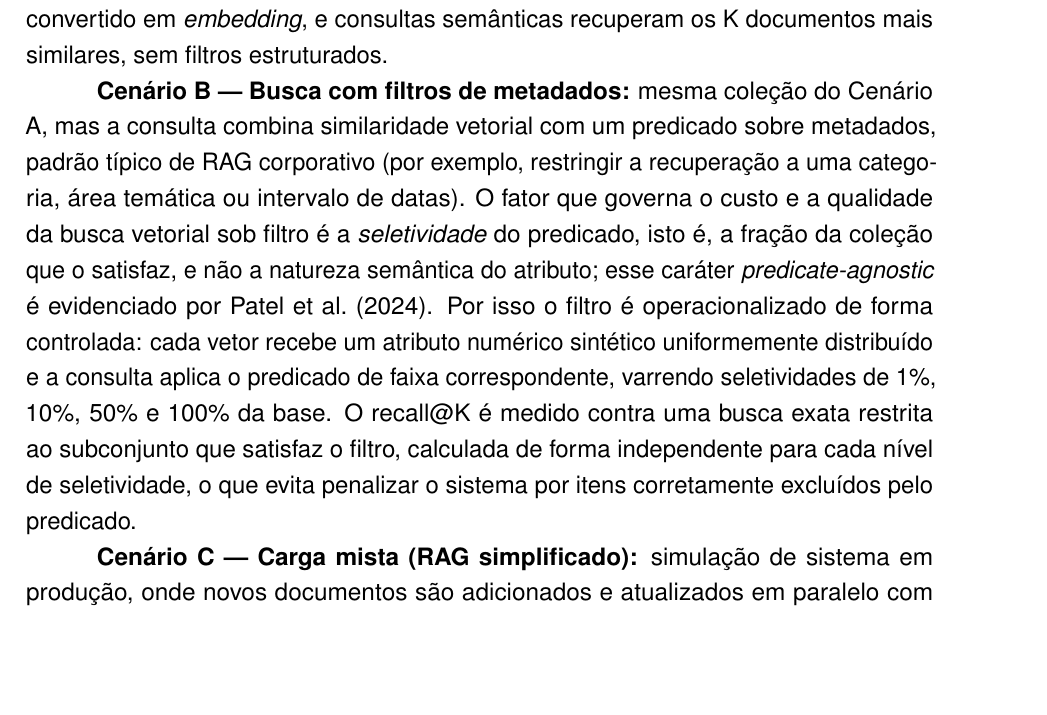
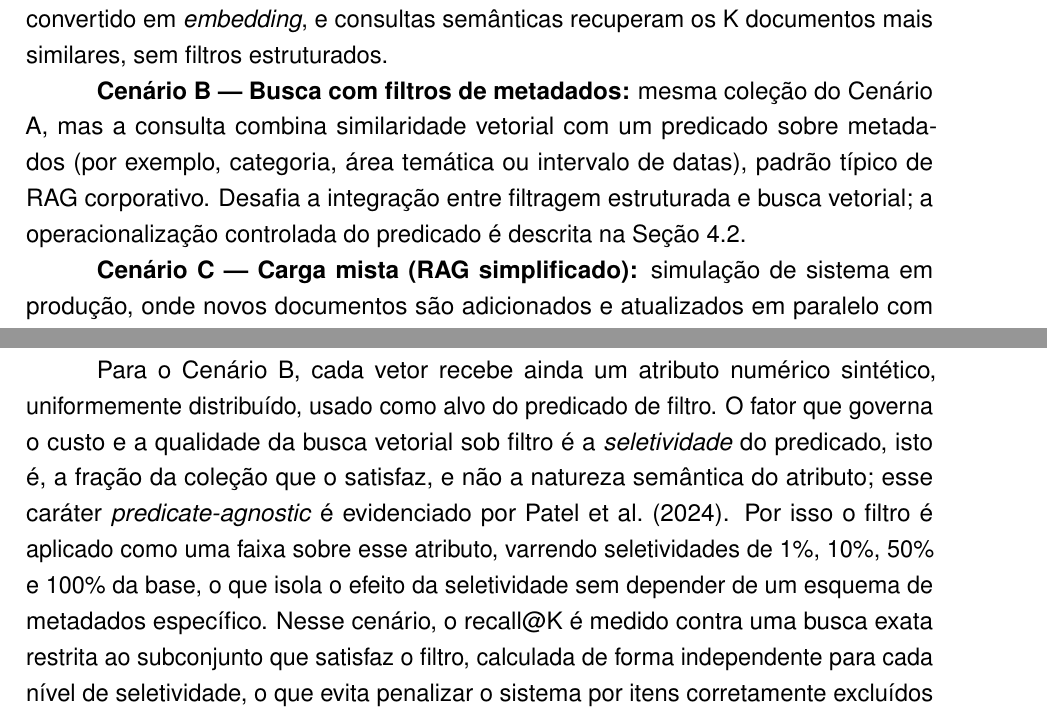
Before and after one commit to RNobre1/IC-Vetoriais, a LaTeX document (docx/relatorio_parcial/main.tex, which reads docx/relatorio_parcial/secoes/05-metodologia.tex): part of page 10 of 16 before the commit and two parts of pages 10 and 11 of 16 after it, the two joined at a grey line, cut so that both start at the same text, the shorter picture padded with empty space. Compiled offline with pdfLaTeX.

Commit message:
fix(relatorio): equilibra cenários do §4.1; move operacionalização do filtro p/ §4.2

```diff
--- a/docx/relatorio_parcial/secoes/05-metodologia.tex
+++ b/docx/relatorio_parcial/secoes/05-metodologia.tex
@@ -12,7 +12,7 @@ Serão considerados três cenários que se aproximam de aplicações reais:
 
 \textbf{Cenário A --- Busca semântica básica:} coleção de documentos textuais curtos (parágrafos de artigos, seções de relatórios ou FAQs institucionais). Cada documento é convertido em \textit{embedding}, e consultas semânticas recuperam os K documentos mais similares, sem filtros estruturados.
 
-\textbf{Cenário B --- Busca com filtros de metadados:} mesma coleção do Cenário A, mas a consulta combina similaridade vetorial com um predicado sobre metadados, padrão típico de RAG corporativo (por exemplo, restringir a recuperação a uma categoria, área temática ou intervalo de datas). O fator que governa o custo e a qualidade da busca vetorial sob filtro é a \textit{seletividade} do predicado, isto é, a fração da coleção que o satisfaz, e não a natureza semântica do atributo; esse caráter \textit{predicate-agnostic} é evidenciado por \citeonline{patel2024acorn}. Por isso o filtro é operacionalizado de forma controlada: cada vetor recebe um atributo numérico sintético uniformemente distribuído e a consulta aplica o predicado de faixa correspondente, varrendo seletividades de 1\%, 10\%, 50\% e 100\% da base. O recall@K é medido contra uma busca exata restrita ao subconjunto que satisfaz o filtro, calculada de forma independente para cada nível de seletividade, o que evita penalizar o sistema por itens corretamente excluídos pelo predicado.
+\textbf{Cenário B --- Busca com filtros de metadados:} mesma coleção do Cenário A, mas a consulta combina similaridade vetorial com um predicado sobre metadados (por exemplo, categoria, área temática ou intervalo de datas), padrão típico de RAG corporativo. Desafia a integração entre filtragem estruturada e busca vetorial; a operacionalização controlada do predicado é descrita na Seção 4.2.
 
 \textbf{Cenário C --- Carga mista (RAG simplificado):} simulação de sistema em produção, onde novos documentos são adicionados e atualizados em paralelo com consultas de similaridade.
 
@@ -21,6 +21,8 @@ Serão considerados três cenários que se aproximam de aplicações reais:
 Os textos a serem indexados e consultados provêm de um \textit{subset} reproduzível do conjunto MS MARCO Passages, escolhido por reunir três propriedades necessárias ao estudo: escala adequada ($\sim$8,8 milhões de \textit{passages} disponíveis), licença permissiva para pesquisa e julgamentos de relevância (\textit{qrels}) já anotados, que tornam possível o cálculo de métricas de qualidade quando relevante. O \textit{subset} é construído por amostragem determinística (ordenação por identificador de \textit{passage} e recorte dos N primeiros) em três escalas: 100 mil, 500 mil e 1 milhão de \textit{passages}. As três escalas permitem traçar a curva de comportamento dos sistemas em ordens de grandeza distintas, observando o ponto a partir do qual cada arquitetura começa a se diferenciar das demais.
 
 A geração de \textit{embeddings} utiliza o modelo \code{all-MiniLM-L6-v2}, da família \code{sentence-transformers} \cite{reimers2019sbert}, que produz vetores densos de 384 dimensões. Os \textit{embeddings} são normalizados em norma L2 antes da indexação, de modo que a similaridade de cosseno equivale a produto interno e o índice pode tirar proveito da operação mais rápida. A escolha desse modelo, em detrimento de alternativas de maior capacidade como o \code{all-mpnet-base-v2} (768 dimensões) ou o BGE-large (1024 dimensões), atende a três critérios: (i) viabilidade de execução em CPU no \textit{hardware}-alvo, permitindo gerar \textit{embeddings} para 1 milhão de \textit{passages} em tempo aceitável e sem dependência de GPU dedicada; (ii) reprodutibilidade por terceiros, em estações de trabalho sem aceleração gráfica; (iii) suficiência da representação para o objetivo do estudo, que avalia o comportamento dos SGBDs vetoriais, não a qualidade absoluta do \textit{retrieval}. Como o modelo é fixado em todos os experimentos, o efeito do \textit{embedding} fica controlado e as diferenças observadas entre os três sistemas refletem implementação e arquitetura, e não a escolha de representação.
+
+Para o Cenário B, cada vetor recebe ainda um atributo numérico sintético, uniformemente distribuído, usado como alvo do predicado de filtro. O fator que governa o custo e a qualidade da busca vetorial sob filtro é a \textit{seletividade} do predicado, isto é, a fração da coleção que o satisfaz, e não a natureza semântica do atributo; esse caráter \textit{predicate-agnostic} é evidenciado por \citeonline{patel2024acorn}. Por isso o filtro é aplicado como uma faixa sobre esse atributo, varrendo seletividades de 1\%, 10\%, 50\% e 100\% da base, o que isola o efeito da seletividade sem depender de um esquema de metadados específico. Nesse cenário, o recall@K é medido contra uma busca exata restrita ao subconjunto que satisfaz o filtro, calculada de forma independente para cada nível de seletividade, o que evita penalizar o sistema por itens corretamente excluídos pelo predicado.
 
 \subsection{Sistemas avaliados e ambiente de hardware}
 
```
